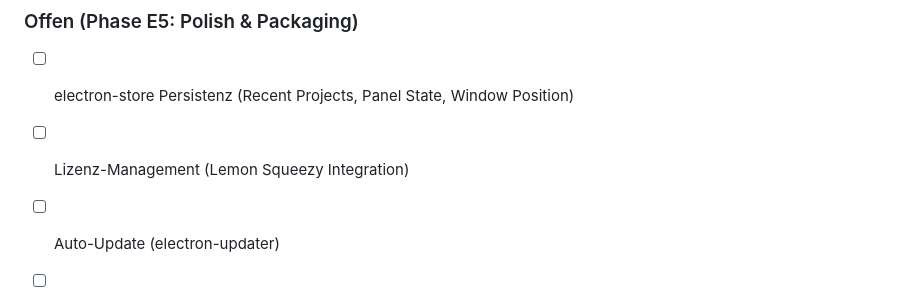
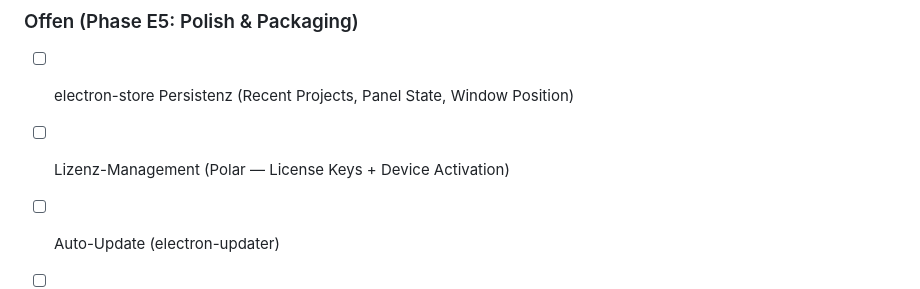
Before and after one commit to renejes/penwright, a Markdown page: documentation/electron-architecture.md, the part around the change. Rendered like a GitHub page.

```diff
--- a/documentation/electron-architecture.md
+++ b/documentation/electron-architecture.md
@@ -417,7 +417,7 @@ Drei Build-Targets in `electron.vite.config.mts`:
 ### Offen (Phase E5: Polish & Packaging)
 
 - [ ] electron-store Persistenz (Recent Projects, Panel State, Window Position)
-- [ ] Lizenz-Management (Lemon Squeezy Integration)
+- [ ] Lizenz-Management (Polar — License Keys + Device Activation)
 - [ ] Auto-Update (electron-updater)
 - [ ] App Icon & Branding
 - [ ] macOS Notarization, Windows Code Signing
```
Also changed, not shown: documentation/project_status.md (+1 -1 lines), documentation/roadmap.md (+10 -6 lines).
